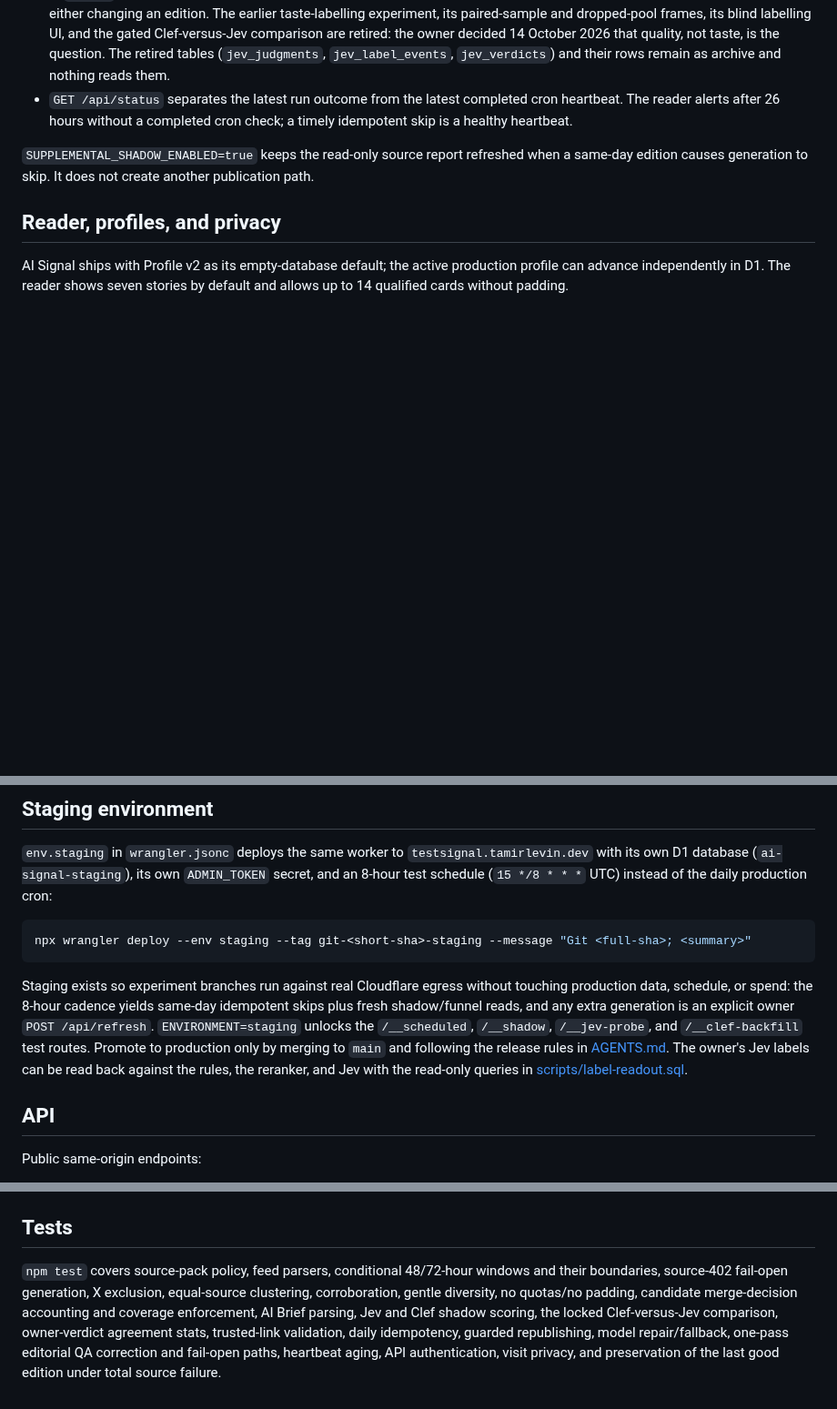
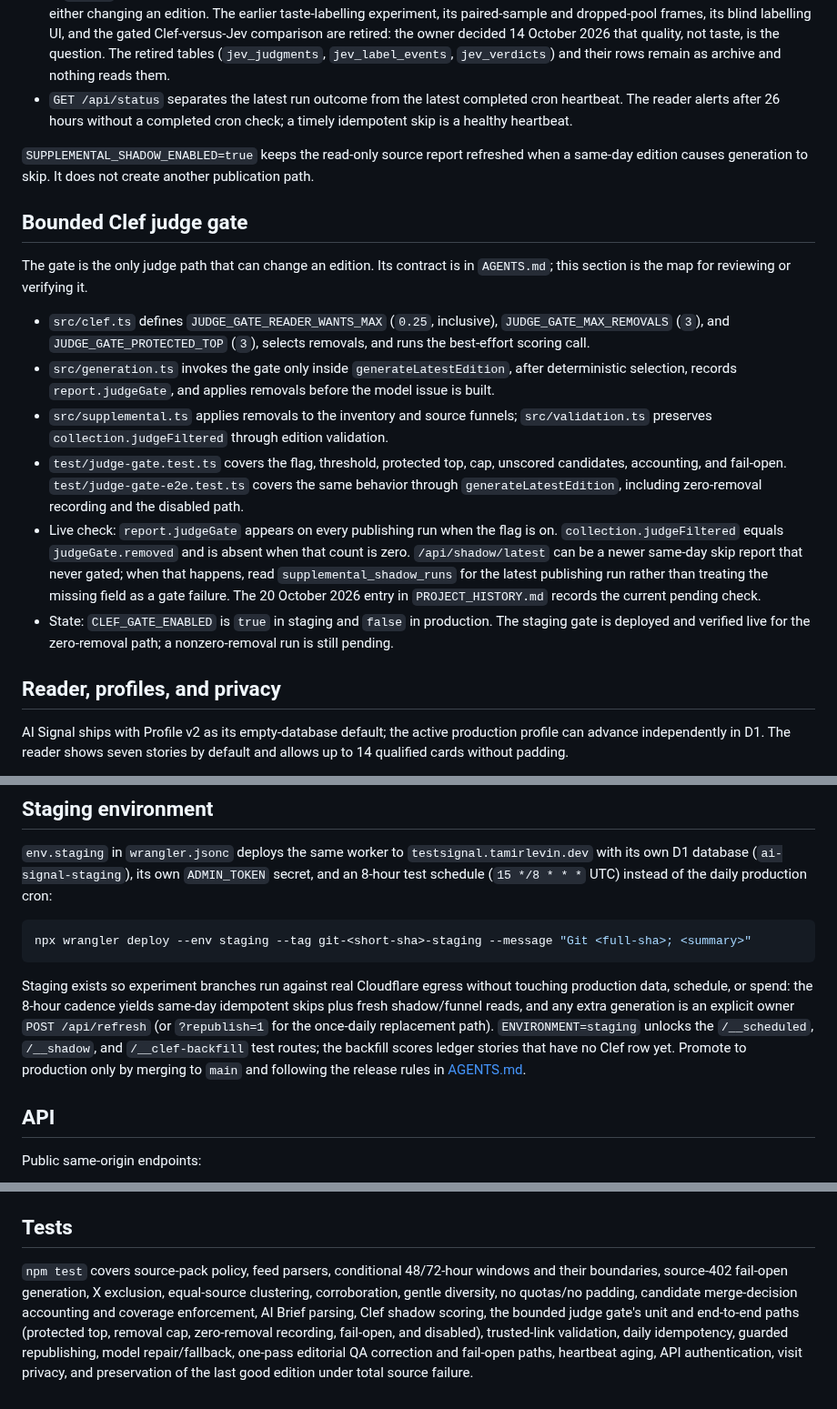
Before and after one commit to tamirlevin/ai-signal-cloudflare, a Markdown page: README.md, 3 parts joined by grey strips. Shown at 91% size. GitHub-like rendering; blank space fills up the shorter version.

Commit message:
Document the judge gate orientation and pause the experiment

````diff
--- a/README.md
+++ b/README.md
@@ -72,6 +72,17 @@ The issue header is the edition date, not a source date. Each signal retains its
 
 `SUPPLEMENTAL_SHADOW_ENABLED=true` keeps the read-only source report refreshed when a same-day edition causes generation to skip. It does not create another publication path.
 
+## Bounded Clef judge gate
+
+The gate is the only judge path that can change an edition. Its contract is in `AGENTS.md`; this section is the map for reviewing or verifying it.
+
+- `src/clef.ts` defines `JUDGE_GATE_READER_WANTS_MAX` (`0.25`, inclusive), `JUDGE_GATE_MAX_REMOVALS` (`3`), and `JUDGE_GATE_PROTECTED_TOP` (`3`), selects removals, and runs the best-effort scoring call.
+- `src/generation.ts` invokes the gate only inside `generateLatestEdition`, after deterministic selection, records `report.judgeGate`, and applies removals before the model issue is built.
+- `src/supplemental.ts` applies removals to the inventory and source funnels; `src/validation.ts` preserves `collection.judgeFiltered` through edition validation.
+- `test/judge-gate.test.ts` covers the flag, threshold, protected top, cap, unscored candidates, accounting, and fail-open. `test/judge-gate-e2e.test.ts` covers the same behavior through `generateLatestEdition`, including zero-removal recording and the disabled path.
+- Live check: `report.judgeGate` appears on every publishing run when the flag is on. `collection.judgeFiltered` equals `judgeGate.removed` and is absent when that count is zero. `/api/shadow/latest` can be a newer same-day skip report that never gated; when that happens, read `supplemental_shadow_runs` for the latest publishing run rather than treating the missing field as a gate failure. The 20 October 2026 entry in `PROJECT_HISTORY.md` records the current pending check.
+- State: `CLEF_GATE_ENABLED` is `true` in staging and `false` in production. The staging gate is deployed and verified live for the zero-removal path; a nonzero-removal run is still pending.
+
 ## Reader, profiles, and privacy
 
 AI Signal ships with Profile v2 as its empty-database default; the active production profile can advance independently in D1. The reader shows seven stories by default and allows up to 14 qualified cards without padding.
@@ -126,7 +137,7 @@ The configured cron is `15 22 * * *` UTC: 08:15 Melbourne during AEST and 09:15
 npx wrangler deploy --env staging --tag git-<short-sha>-staging --message "Git <full-sha>; <summary>"
 ```
 
-Staging exists so experiment branches run against real Cloudflare egress without touching production data, schedule, or spend: the 8-hour cadence yields same-day idempotent skips plus fresh shadow/funnel reads, and any extra generation is an explicit owner `POST /api/refresh`. `ENVIRONMENT=staging` unlocks the `/__scheduled`, `/__shadow`, `/__jev-probe`, and `/__clef-backfill` test routes. Promote to production only by merging to `main` and following the release rules in [AGENTS.md](AGENTS.md). The owner's Jev labels can be read back against the rules, the reranker, and Jev with the read-only queries in [scripts/label-readout.sql](scripts/label-readout.sql).
+Staging exists so experiment branches run against real Cloudflare egress without touching production data, schedule, or spend: the 8-hour cadence yields same-day idempotent skips plus fresh shadow/funnel reads, and any extra generation is an explicit owner `POST /api/refresh` (or `?republish=1` for the once-daily replacement path). `ENVIRONMENT=staging` unlocks the `/__scheduled`, `/__shadow`, and `/__clef-backfill` test routes; the backfill scores ledger stories that have no Clef row yet. Promote to production only by merging to `main` and following the release rules in [AGENTS.md](AGENTS.md).
 
 ## API
 
@@ -151,4 +162,4 @@ All API responses use security headers and do not enable cross-origin access. Th
 
 ## Tests
 
-`npm test` covers source-pack policy, feed parsers, conditional 48/72-hour windows and their boundaries, source-402 fail-open generation, X exclusion, equal-source clustering, corroboration, gentle diversity, no quotas/no padding, candidate merge-decision accounting and coverage enforcement, AI Brief parsing, Jev and Clef shadow scoring, the locked Clef-versus-Jev comparison, owner-verdict agreement stats, trusted-link validation, daily idempotency, guarded republishing, model repair/fallback, one-pass editorial QA correction and fail-open paths, heartbeat aging, API authentication, visit privacy, and preservation of the last good edition under total source failure.
+`npm test` covers source-pack policy, feed parsers, conditional 48/72-hour windows and their boundaries, source-402 fail-open generation, X exclusion, equal-source clustering, corroboration, gentle diversity, no quotas/no padding, candidate merge-decision accounting and coverage enforcement, AI Brief parsing, Clef shadow scoring, the bounded judge gate's unit and end-to-end paths (protected top, removal cap, zero-removal recording, fail-open, and disabled), trusted-link validation, daily idempotency, guarded republishing, model repair/fallback, one-pass editorial QA correction and fail-open paths, heartbeat aging, API authentication, visit privacy, and preservation of the last good edition under total source failure.
````
Also changed, not shown: AGENTS.md (+1 -1 lines), PROJECT_HISTORY.md (+2 -0 lines).
